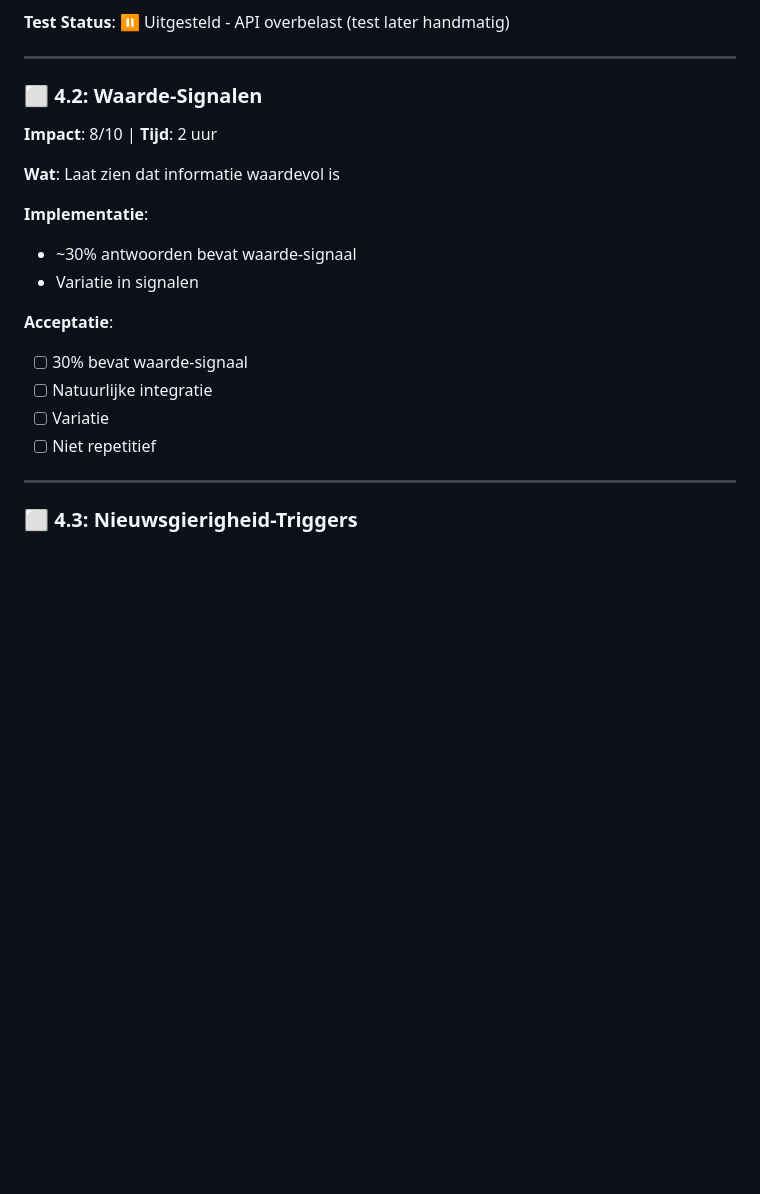
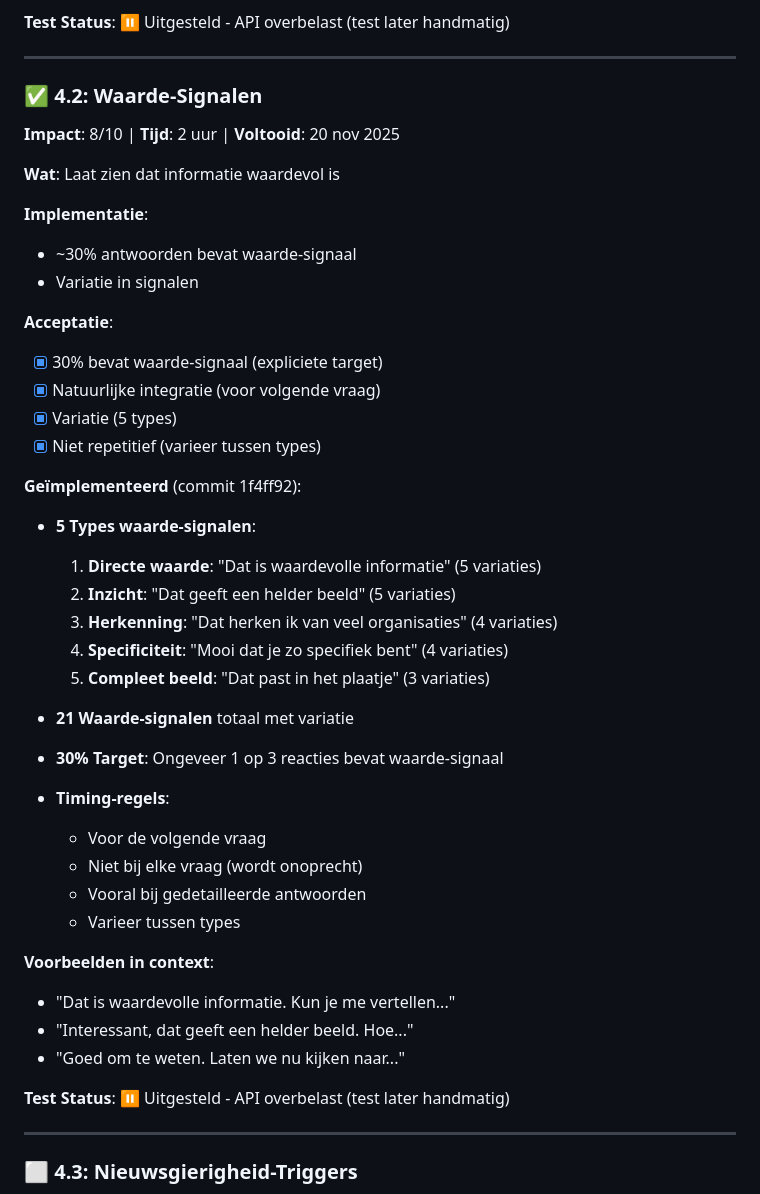
Before and after one commit to styler1one/hr-intrvw, a Markdown page: INTERVIEW_OPTIMIZATION_PLAN.md, the part around the change. Drawn GitHub-style; blank space fills up the shorter version.

Commit message:
Mark task 4.2 as completed

```diff
--- a/INTERVIEW_OPTIMIZATION_PLAN.md
+++ b/INTERVIEW_OPTIMIZATION_PLAN.md
@@ -395,8 +395,8 @@ De doorvraag-logica is **geïntegreerd in de AI system prompt** (Taak 1.1 en 1.2
 
 ---
 
-### ⬜ 4.2: Waarde-Signalen
-**Impact**: 8/10 | **Tijd**: 2 uur
+### ✅ 4.2: Waarde-Signalen
+**Impact**: 8/10 | **Tijd**: 2 uur | **Voltooid**: 20 nov 2025
 
 **Wat**: Laat zien dat informatie waardevol is
 
@@ -405,10 +405,33 @@ De doorvraag-logica is **geïntegreerd in de AI system prompt** (Taak 1.1 en 1.2
 - Variatie in signalen
 
 **Acceptatie**:
-- [ ] 30% bevat waarde-signaal
-- [ ] Natuurlijke integratie
-- [ ] Variatie
-- [ ] Niet repetitief
+- [x] 30% bevat waarde-signaal (expliciete target)
+- [x] Natuurlijke integratie (voor volgende vraag)
+- [x] Variatie (5 types)
+- [x] Niet repetitief (varieer tussen types)
+
+**Geïmplementeerd** (commit 1f4ff92):
+- **5 Types waarde-signalen**:
+  1. **Directe waarde**: "Dat is waardevolle informatie" (5 variaties)
+  2. **Inzicht**: "Dat geeft een helder beeld" (5 variaties)
+  3. **Herkenning**: "Dat herken ik van veel organisaties" (4 variaties)
+  4. **Specificiteit**: "Mooi dat je zo specifiek bent" (4 variaties)
+  5. **Compleet beeld**: "Dat past in het plaatje" (3 variaties)
+
+- **21 Waarde-signalen** totaal met variatie
+- **30% Target**: Ongeveer 1 op 3 reacties bevat waarde-signaal
+- **Timing-regels**:
+  - Voor de volgende vraag
+  - Niet bij elke vraag (wordt onoprecht)
+  - Vooral bij gedetailleerde antwoorden
+  - Varieer tussen types
+
+**Voorbeelden in context**:
+- "Dat is waardevolle informatie. Kun je me vertellen..."
+- "Interessant, dat geeft een helder beeld. Hoe..."
+- "Goed om te weten. Laten we nu kijken naar..."
+
+**Test Status**: ⏸️ Uitgesteld - API overbelast (test later handmatig)
 
 ---
 
```
